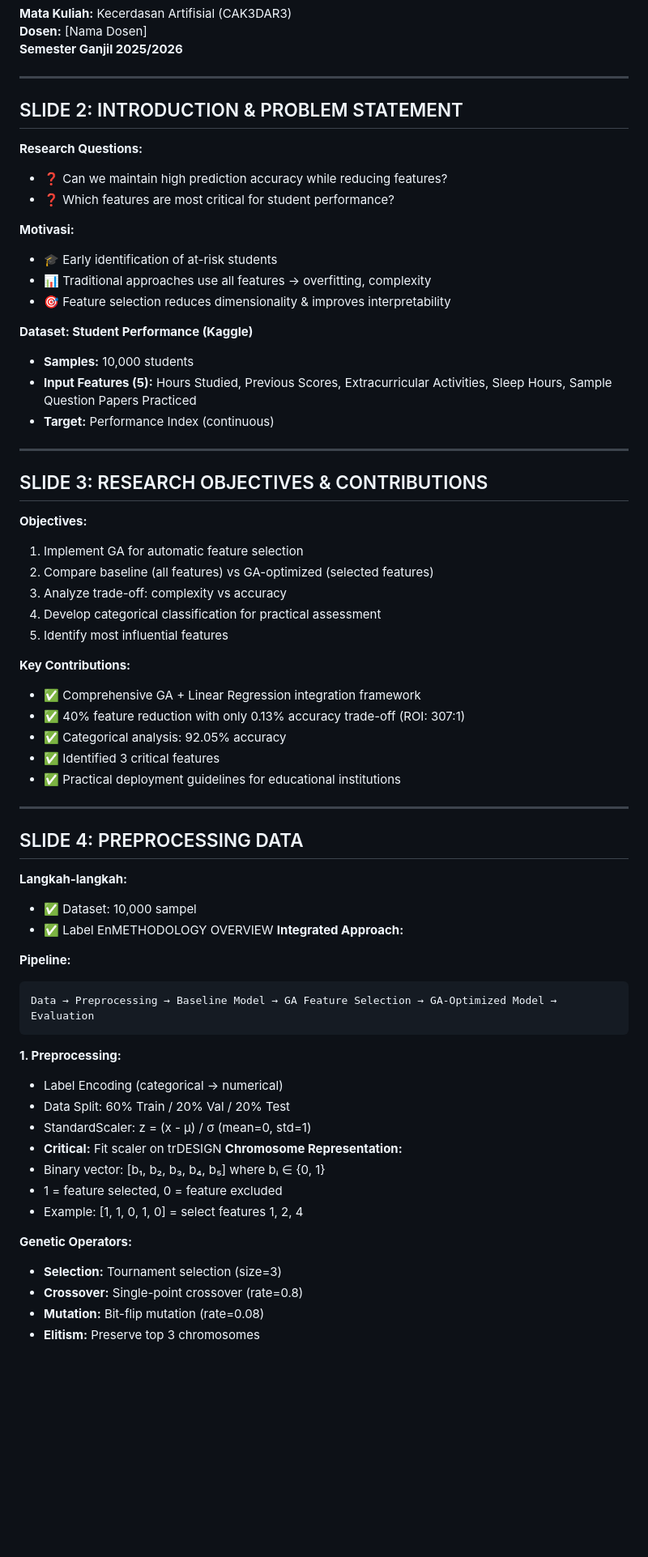
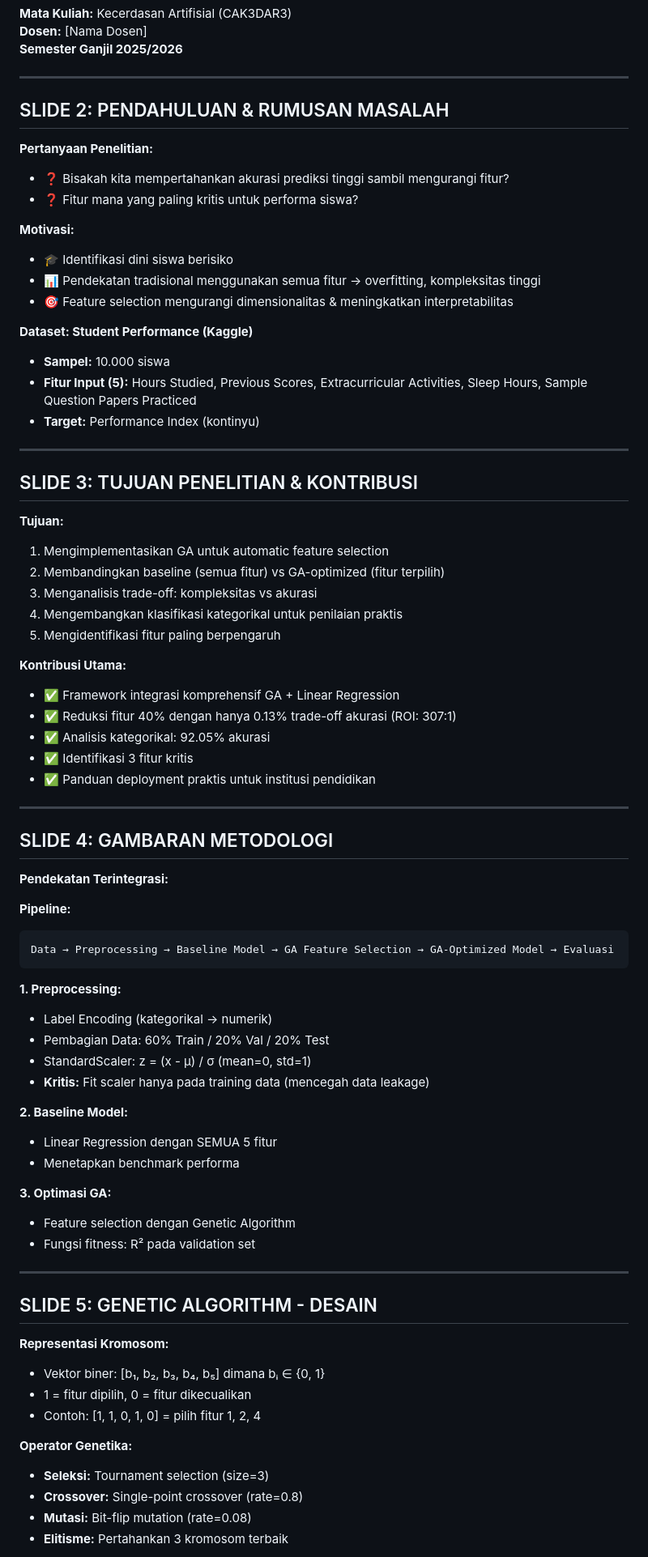
Before and after one commit to 4raff/AIProject, a Markdown page: PANDUAN_SLIDE_PRESENTASI.md, the part around one of its changes. Shown at 81% size. Rendered like a GitHub page; blank space fills up the shorter version.

Commit message:
trans slide to indo

````diff
--- a/PANDUAN_SLIDE_PRESENTASI.md
+++ b/PANDUAN_SLIDE_PRESENTASI.md
@@ -19,64 +19,73 @@
 
 ---
 
-## SLIDE 2: INTRODUCTION & PROBLEM STATEMENT
-**Research Questions:**
-- ❓ Can we maintain high prediction accuracy while reducing features?
-- ❓ Which features are most critical for student performance?
+## SLIDE 2: PENDAHULUAN & RUMUSAN MASALAH
+**Pertanyaan Penelitian:**
+- ❓ Bisakah kita mempertahankan akurasi prediksi tinggi sambil mengurangi fitur?
+- ❓ Fitur mana yang paling kritis untuk performa siswa?
 
 **Motivasi:**
-- 🎓 Early identification of at-risk students
-- 📊 Traditional approaches use all features → overfitting, complexity
-- 🎯 Feature selection reduces dimensionality & improves interpretability
+- 🎓 Identifikasi dini siswa berisiko
+- 📊 Pendekatan tradisional menggunakan semua fitur → overfitting, kompleksitas tinggi
+- 🎯 Feature selection mengurangi dimensionalitas & meningkatkan interpretabilitas
 
 **Dataset: Student Performance (Kaggle)**
-- **Samples:** 10,000 students
-- **Input Features (5):** Hours Studied, Previous Scores, Extracurricular Activities, Sleep Hours, Sample Question Papers Practiced
-- **Target:** Performance Index (continuous)
+- **Sampel:** 10.000 siswa
+- **Fitur Input (5):** Hours Studied, Previous Scores, Extracurricular Activities, Sleep Hours, Sample Question Papers Practiced
+- **Target:** Performance Index (kontinyu)
 
 ---
 
-## SLIDE 3: RESEARCH OBJECTIVES & CONTRIBUTIONS
-**Objectives:**
-1. Implement GA for automatic feature selection
-2. Compare baseline (all features) vs GA-optimized (selected features)
-3. Analyze trade-off: complexity vs accuracy
-4. Develop categorical classification for practical assessment
-5. Identify most influential features
+## SLIDE 3: TUJUAN PENELITIAN & KONTRIBUSI
+**Tujuan:**
+1. Mengimplementasikan GA untuk automatic feature selection
+2. Membandingkan baseline (semua fitur) vs GA-optimized (fitur terpilih)
+3. Menganalisis trade-off: kompleksitas vs akurasi
+4. Mengembangkan klasifikasi kategorikal untuk penilaian praktis
+5. Mengidentifikasi fitur paling berpengaruh
 
-**Key Contributions:**
-- ✅ Comprehensive GA + Linear Regression integration framework
-- ✅ 40% feature reduction with only 0.13% accuracy trade-off (ROI: 307:1)
-- ✅ Categorical analysis: 92.05% accuracy
-- ✅ Identified 3 critical features
-- ✅ Practical deployment guidelines for educational institutions
+**Kontribusi Utama:**
+- ✅ Framework integrasi komprehensif GA + Linear Regression
+- ✅ Reduksi fitur 40% dengan hanya 0.13% trade-off akurasi (ROI: 307:1)
+- ✅ Analisis kategorikal: 92.05% akurasi
+- ✅ Identifikasi 3 fitur kritis
+- ✅ Panduan deployment praktis untuk institusi pendidikan
 
 ---
 
-## SLIDE 4: PREPROCESSING DATA
-**Langkah-langkah:**
-- ✅ Dataset: 10,000 sampel
-- ✅ Label EnMETHODOLOGY OVERVIEW
-**Integrated Approach:**
+## SLIDE 4: GAMBARAN METODOLOGI
+**Pendekatan Terintegrasi:**
 
 **Pipeline:**
 ```
-Data → Preprocessing → Baseline Model → GA Feature Selection → GA-Optimized Model → Evaluation
+Data → Preprocessing → Baseline Model → GA Feature Selection → GA-Optimized Model → Evaluasi
 ```
 
 **1. Preprocessing:**
-- Label Encoding (categorical → numerical)
-- Data Split: 60% Train / 20% Val / 20% Test
+- Label Encoding (kategorikal → numerik)
+- Pembagian Data: 60% Train / 20% Val / 20% Test
 - StandardScaler: z = (x - μ) / σ (mean=0, std=1)
-- **Critical:** Fit scaler on trDESIGN
-**Chromosome Representation:**
-- Binary vector: [b₁, b₂, b₃, b₄, b₅] where bᵢ ∈ {0, 1}
-- 1 = feature selected, 0 = feature excluded
-- Example: [1, 1, 0, 1, 0] = select features 1, 2, 4
+- **Kritis:** Fit scaler hanya pada training data (mencegah data leakage)
 
-**Genetic Operators:**
-- **Selection:** Tournament selection (size=3)
+**2. Baseline Model:**
+- Linear Regression dengan SEMUA 5 fitur
+- Menetapkan benchmark performa
+
+**3. Optimasi GA:**
+- Feature selection dengan Genetic Algorithm
+- Fungsi fitness: R² pada validation set
+
+---
+
+## SLIDE 5: GENETIC ALGORITHM - DESAIN
+**Representasi Kromosom:**
+- Vektor biner: [b₁, b₂, b₃, b₄, b₅] dimana bᵢ ∈ {0, 1}
+- 1 = fitur dipilih, 0 = fitur dikecualikan
+- Contoh: [1, 1, 0, 1, 0] = pilih fitur 1, 2, 4
+
+**Operator Genetika:**
+- **Seleksi:** Tournament selection (size=3)
 - **Crossover:** Single-point crossover (rate=0.8)
-- **Mutation:** Bit-flip mutation (rate=0.08)
-- **Elitism:** Preserve top 3 chromosomes
+- **Mutasi:** Bit-flip mutation (rate=0.08)
+- **Elitisme:** Pertahankan 3 kromosom terbaik
 
````
Also changed, not shown: other parts of PANDUAN_SLIDE_PRESENTASI.md (+116 -125 lines).
